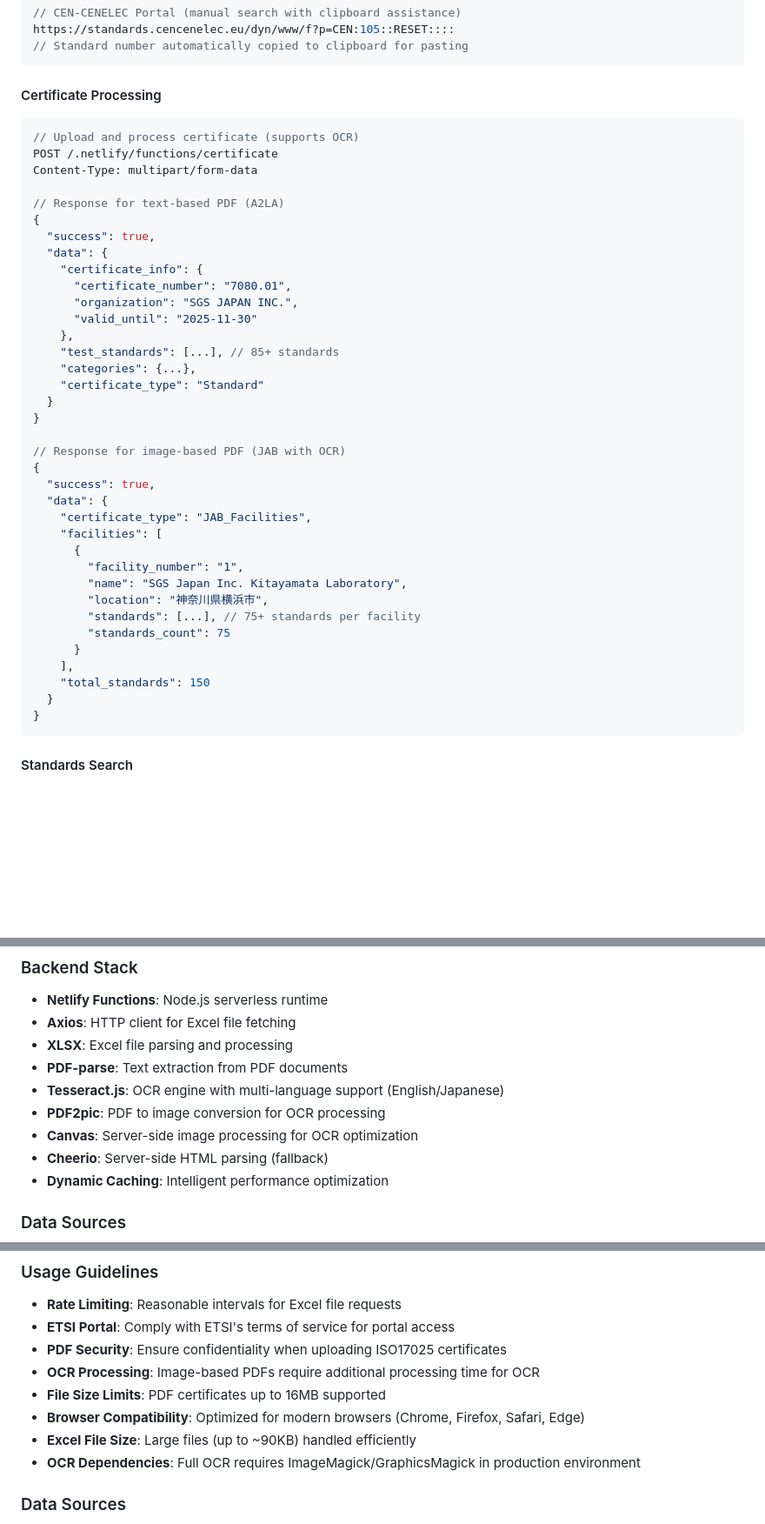
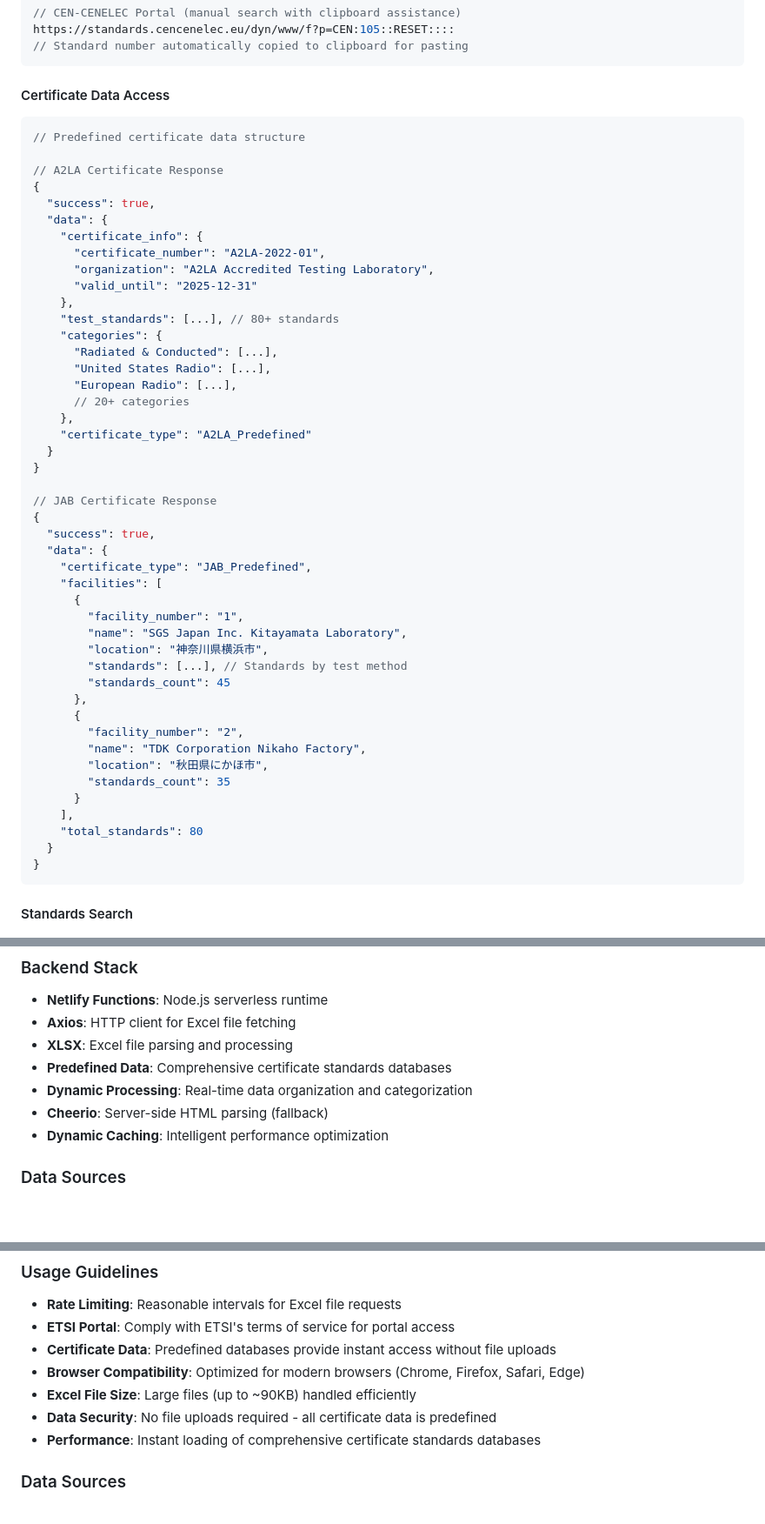
Before and after one commit to Tarachineno/Claude_standard_checker, a Markdown page: README.md, 3 parts joined by grey strips. Shown at 87% size. GitHub-like rendering; blank space fills up the shorter version.

````diff
--- a/README.md
+++ b/README.md
@@ -210,42 +209,51 @@ https://standards.cencenelec.eu/dyn/www/f?p=CEN:105::RESET::::
 // Standard number automatically copied to clipboard for pasting
 ```
 
-#### Certificate Processing
+#### Certificate Data Access
 ```javascript
-// Upload and process certificate (supports OCR)
-POST /.netlify/functions/certificate
-Content-Type: multipart/form-data
+// Predefined certificate data structure
 
-// Response for text-based PDF (A2LA)
+// A2LA Certificate Response
 {
   "success": true,
   "data": {
     "certificate_info": {
-      "certificate_number": "7080.01",
-      "organization": "SGS JAPAN INC.",
-      "valid_until": "2025-11-30"
+      "certificate_number": "A2LA-2022-01",
+      "organization": "A2LA Accredited Testing Laboratory",
+      "valid_until": "2025-12-31"
     },
-    "test_standards": [...], // 85+ standards
-    "categories": {...},
-    "certificate_type": "Standard"
+    "test_standards": [...], // 80+ standards
+    "categories": {
+      "Radiated & Conducted": [...],
+      "United States Radio": [...],
+      "European Radio": [...],
+      // 20+ categories
+    },
+    "certificate_type": "A2LA_Predefined"
   }
 }
 
-// Response for image-based PDF (JAB with OCR)
+// JAB Certificate Response
 {
   "success": true,
   "data": {
-    "certificate_type": "JAB_Facilities",
+    "certificate_type": "JAB_Predefined",
     "facilities": [
       {
         "facility_number": "1",
         "name": "SGS Japan Inc. Kitayamata Laboratory",
         "location": "神奈川県横浜市",
-        "standards": [...], // 75+ standards per facility
-        "standards_count": 75
+        "standards": [...], // Standards by test method
+        "standards_count": 45
+      },
+      {
+        "facility_number": "2",
+        "name": "TDK Corporation Nikaho Factory",
+        "location": "秋田県にかほ市",
+        "standards_count": 35
       }
     ],
-    "total_standards": 150
+    "total_standards": 80
   }
 }
 ```
@@ -401,10 +414,8 @@ Classifications: M21.4.1, M21.4.3, M21.4.4, M21.4.10...
 - **Netlify Functions**: Node.js serverless runtime
 - **Axios**: HTTP client for Excel file fetching
 - **XLSX**: Excel file parsing and processing
-- **PDF-parse**: Text extraction from PDF documents
-- **Tesseract.js**: OCR engine with multi-language support (English/Japanese)
-- **PDF2pic**: PDF to image conversion for OCR processing
-- **Canvas**: Server-side image processing for OCR optimization
+- **Predefined Data**: Comprehensive certificate standards databases
+- **Dynamic Processing**: Real-time data organization and categorization
 - **Cheerio**: Server-side HTML parsing (fallback)
 - **Dynamic Caching**: Intelligent performance optimization
 
@@ -478,12 +489,11 @@ Portal Mapping:
 ### Usage Guidelines
 - **Rate Limiting**: Reasonable intervals for Excel file requests
 - **ETSI Portal**: Comply with ETSI's terms of service for portal access
-- **PDF Security**: Ensure confidentiality when uploading ISO17025 certificates
-- **OCR Processing**: Image-based PDFs require additional processing time for OCR
-- **File Size Limits**: PDF certificates up to 16MB supported
+- **Certificate Data**: Predefined databases provide instant access without file uploads
 - **Browser Compatibility**: Optimized for modern browsers (Chrome, Firefox, Safari, Edge)
 - **Excel File Size**: Large files (up to ~90KB) handled efficiently
-- **OCR Dependencies**: Full OCR requires ImageMagick/GraphicsMagick in production environment
+- **Data Security**: No file uploads required - all certificate data is predefined
+- **Performance**: Instant loading of comprehensive certificate standards databases
 
 ### Data Sources
 - **Official EC Excel Files**: Authoritative source for harmonised standards
````
Also changed, not shown: other parts of README.md (+53 -49 lines).
